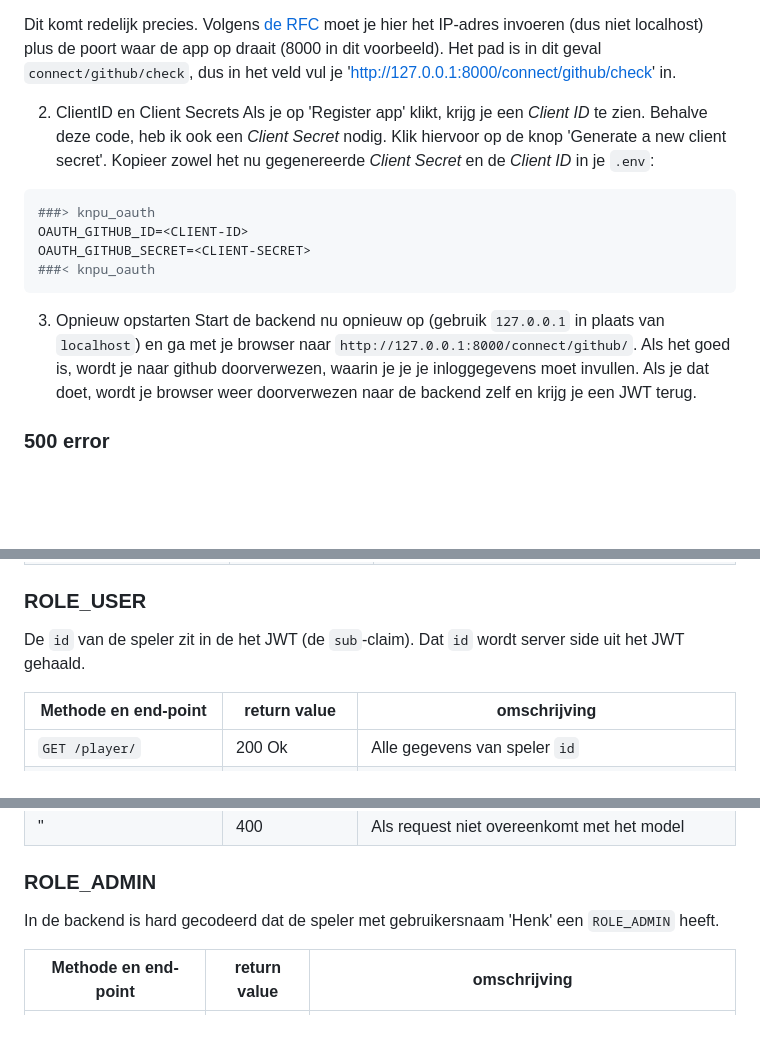
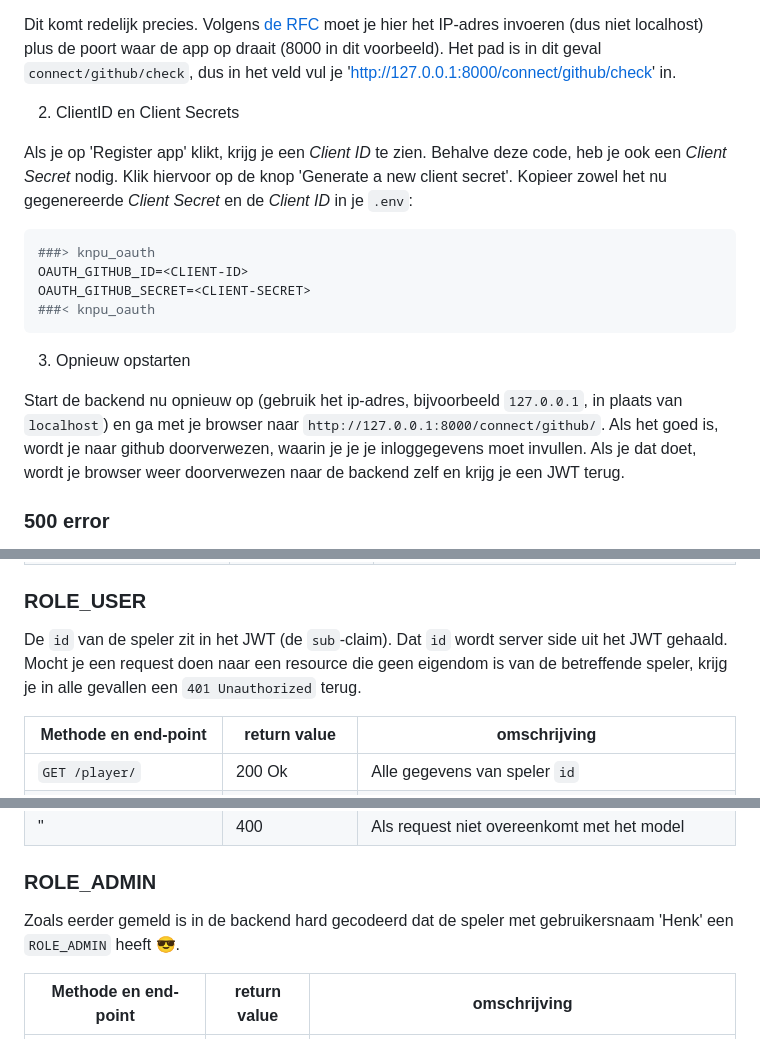
Before and after one commit to hanze-hbo-ict/memory-backend, a Markdown page: README.md, 3 parts joined by grey strips. Rendered like a GitHub page; blank space fills up the shorter version.

Commit message:
Kleine tekstuele verbeteringen.

````diff
--- a/README.md
+++ b/README.md
@@ -150,7 +150,8 @@ Log in bij github en ga naar `Settings -> Developer Settings` (links helemaal on
 Dit komt redelijk precies. Volgens [de RFC](https://www.rfc-editor.org/rfc/rfc8252#section-7.3) moet je hier het IP-adres invoeren (dus niet localhost) plus de poort waar de app op draait (8000 in dit voorbeeld). Het pad is in dit geval `connect/github/check`, dus in het veld vul je 'http://127.0.0.1:8000/connect/github/check' in.
 
 2. ClientID en Client Secrets
-Als je op 'Register app' klikt, krijg je een *Client ID* te zien. Behalve deze code, heb ik ook een *Client Secret* nodig. Klik hiervoor op de knop 'Generate a new client secret'. Kopieer zowel het nu gegenereerde *Client Secret* en de *Client ID* in je `.env`:
+
+Als je op 'Register app' klikt, krijg je een *Client ID* te zien. Behalve deze code, heb je ook een *Client Secret* nodig. Klik hiervoor op de knop 'Generate a new client secret'. Kopieer zowel het nu gegenereerde *Client Secret* en de *Client ID* in je `.env`:
 
 ```shell
 ###> knpu_oauth
@@ -160,7 +161,8 @@ OAUTH_GITHUB_SECRET=<CLIENT-SECRET>
 ```
 
 3. Opnieuw opstarten
-Start de backend nu opnieuw op (gebruik `127.0.0.1` in plaats van `localhost`) en ga met je browser naar `http://127.0.0.1:8000/connect/github/`. Als het goed is, wordt je naar github doorverwezen, waarin je je je inloggegevens moet invullen. Als je dat doet, wordt je browser weer doorverwezen naar de backend zelf en krijg je een JWT terug.
+
+Start de backend nu opnieuw op (gebruik het ip-adres, bijvoorbeeld `127.0.0.1`, in plaats van `localhost`) en ga met je browser naar `http://127.0.0.1:8000/connect/github/`. Als het goed is, wordt je naar github doorverwezen, waarin je je je inloggegevens moet invullen. Als je dat doet, wordt je browser weer doorverwezen naar de backend zelf en krijg je een JWT terug.
 
 ### 500 error
 
@@ -192,7 +194,7 @@ Methode en end-point | return value | omschrijving
 
 ### ROLE_USER
 
-De `id` van de speler zit in de het JWT (de `sub`-claim). Dat `id` wordt server side uit het JWT gehaald.
+De `id` van de speler zit in het JWT (de `sub`-claim). Dat `id` wordt server side uit het JWT gehaald. Mocht je een request doen naar een resource die geen eigendom is van de betreffende speler, krijg je in alle gevallen een `401 Unauthorized` terug.
 
  Methode en end-point       | return value   | omschrijving
 ----------------------------|----------------|------------------------------------------------------------------------------------------------
@@ -222,7 +224,8 @@ De `id` van de speler zit in de het JWT (de `sub`-claim). Dat `id` wordt server
 
 ### ROLE_ADMIN
 
-In de backend is hard gecodeerd dat de speler met gebruikersnaam 'Henk' een `ROLE_ADMIN` heeft.
+Zoals eerder gemeld is in de backend hard gecodeerd dat de speler met gebruikersnaam 'Henk' een `ROLE_ADMIN` heeft 😎.
+
 
 Methode en end-point | return value | omschrijving
 ----|----|----
````
